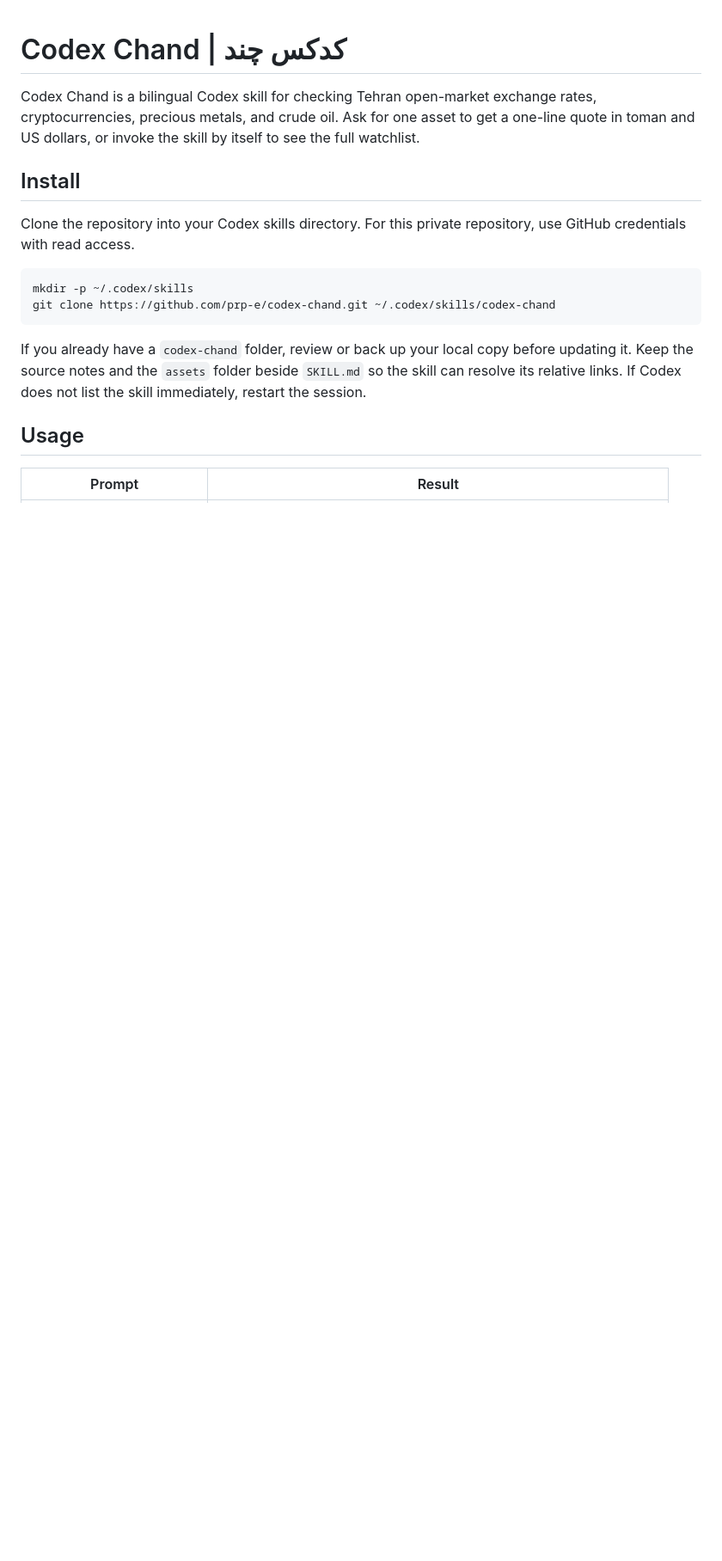
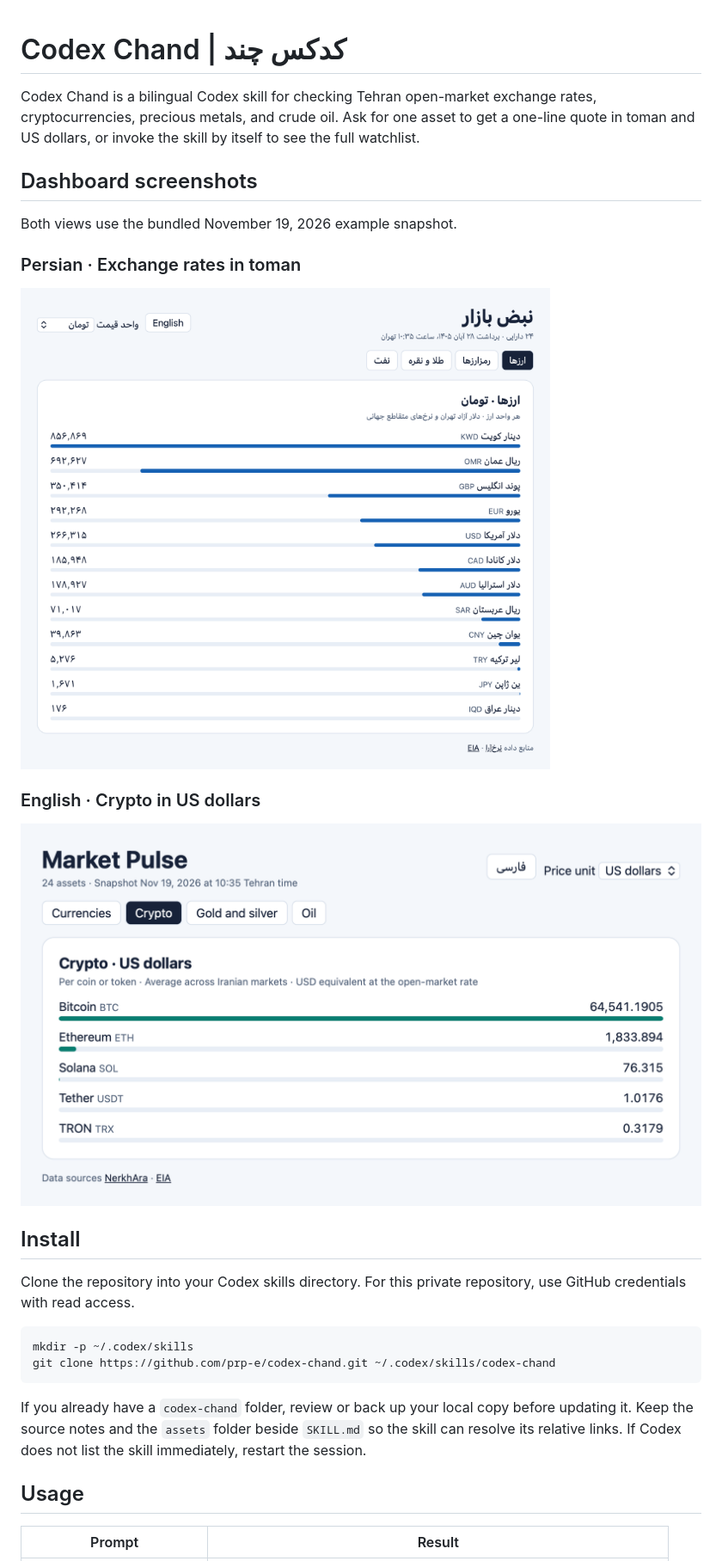
Before and after one commit to prp-e/codex-chand, a Markdown page: README.md, the part around the change. Shown at 86% size. Drawn GitHub-style; pictures changed too: assets/dashboard-en.png (added), assets/dashboard-fa.png (added); blank space fills up the shorter version.

Commit message:
Show Persian and English dashboard screenshots

```diff
--- a/README.md
+++ b/README.md
@@ -1,6 +1,18 @@
 # Codex Chand | کدکس چند
 
 Codex Chand is a bilingual Codex skill for checking Tehran open-market exchange rates, cryptocurrencies, precious metals, and crude oil. Ask for one asset to get a one-line quote in toman and US dollars, or invoke the skill by itself to see the full watchlist.
+
+## Dashboard screenshots
+
+Both views use the bundled November 19, 2026 example snapshot.
+
+### Persian · Exchange rates in toman
+
+![Persian dashboard showing Tehran exchange rates in toman](assets/dashboard-fa.png)
+
+### English · Crypto in US dollars
+
+![English dashboard showing crypto prices in US dollar equivalents](assets/dashboard-en.png)
 
 ## Install
 
```
